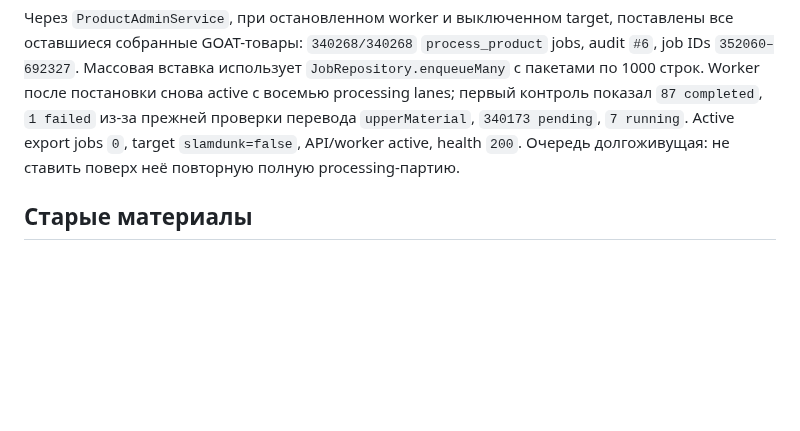
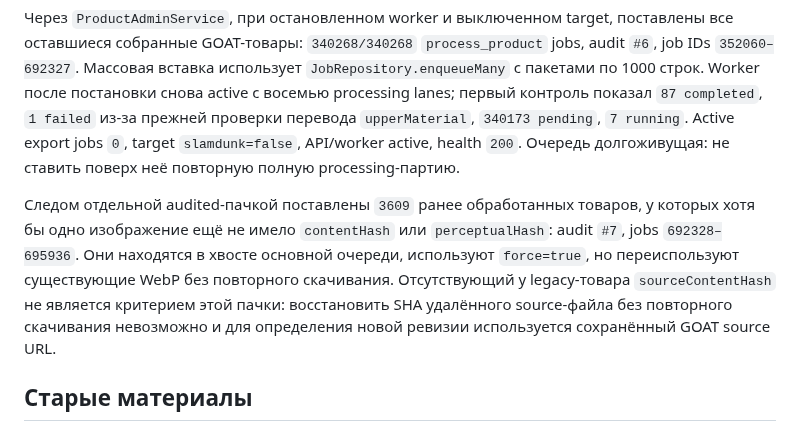
Before and after one commit to the-gt99/slds_parser, a Markdown page: AGENTS.md, the part around the change. Drawn GitHub-style; blank space fills up the shorter version.

Commit message:
Зафиксировать очередь хеширования

```diff
--- a/AGENTS.md
+++ b/AGENTS.md
@@ -765,6 +765,8 @@ Production smoke:
 
 Через `ProductAdminService`, при остановленном worker и выключенном target, поставлены все оставшиеся собранные GOAT-товары: `340268/340268` `process_product` jobs, audit `#6`, job IDs `352060–692327`. Массовая вставка использует `JobRepository.enqueueMany` с пакетами по 1000 строк. Worker после постановки снова active с восемью processing lanes; первый контроль показал `87 completed`, `1 failed` из-за прежней проверки перевода `upperMaterial`, `340173 pending`, `7 running`. Active export jobs `0`, target `slamdunk=false`, API/worker active, health `200`. Очередь долгоживущая: не ставить поверх неё повторную полную processing-партию.
 
+Следом отдельной audited-пачкой поставлены `3609` ранее обработанных товаров, у которых хотя бы одно изображение ещё не имело `contentHash` или `perceptualHash`: audit `#7`, jobs `692328–695936`. Они находятся в хвосте основной очереди, используют `force=true`, но переиспользуют существующие WebP без повторного скачивания. Отсутствующий у legacy-товара `sourceContentHash` не является критерием этой пачки: восстановить SHA удалённого source-файла без повторного скачивания невозможно и для определения новой ревизии используется сохранённый GOAT source URL.
+
 ## Старые материалы
 
 Использовать их как источник проверенного поведения и бизнес-правил, но не переносить код «ради готового кода»:
```
